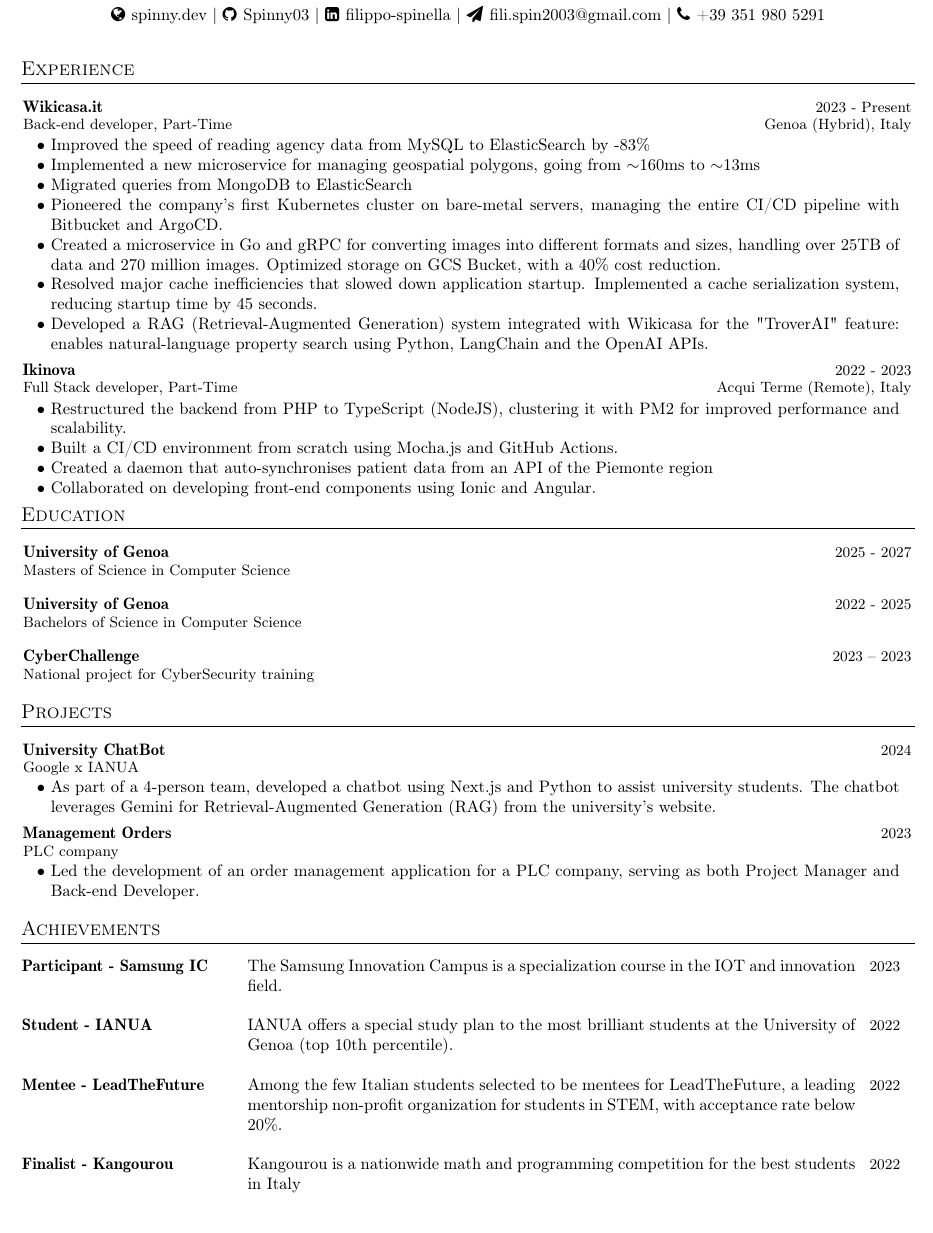
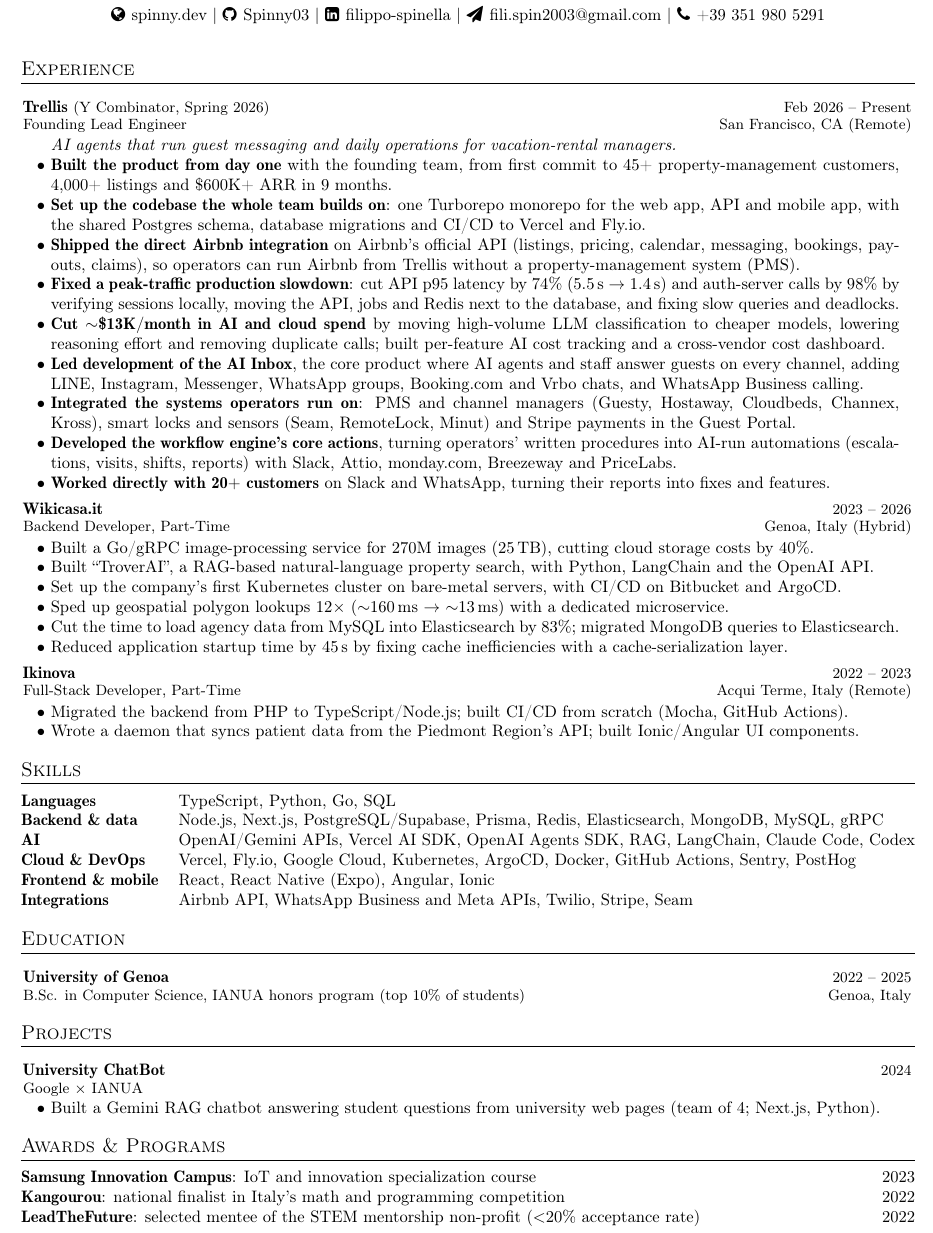
Before and after one commit to Spinny03/resume, a LaTeX CV (cv.tex): part of the page, cut so that both start at the same text. Compiled offline with pdfLaTeX.

Commit message:
Rewrite CV around Trellis with impact-focused bullets
Add Trellis experience, skills section and tighter wording; remove the
UniGe MSc, CyberChallenge and the Management Orders project.

Co-Authored-By: Claude Opus 5.5 <noreply@anthropic.com>

```diff
--- a/cv.tex
+++ b/cv.tex
@@ -13,6 +13,7 @@
 \usepackage{verbatim}
 \usepackage{enumitem}
 \usepackage[hidelinks]{hyperref}
+\hypersetup{pdftitle={Filippo Spinella - Resume}, pdfauthor={Filippo Spinella}}
 \usepackage{fancyhdr}
 \usepackage{multicol}
 \usepackage{graphicx}
@@ -123,110 +124,98 @@
 \resumeSubHeadingListStart
 
 \resumeExp
+{\href{https://www.trellistech.com/}{Trellis} \textmd{\footnotesize(Y Combinator, Spring 2026)}}
+{Founding Lead Engineer}
+{Feb 2026 -- Present}
+{San Francisco, CA (Remote)}
+\resumeItemListStart
+\item[] \textit{AI agents that run guest messaging and daily operations for vacation-rental managers.}
+\item[$\bullet$] \textbf{Built the product from day one} with the founding team, from first commit to 45+ property-management customers, 4,000+ listings and \$600K+ ARR in 9 months.
+\item[$\bullet$] \textbf{Set up the codebase the whole team builds on}: one Turborepo monorepo for the web app, API and mobile app, with the shared Postgres schema, database migrations and CI/CD to Vercel and Fly.io.
+\item[$\bullet$] \textbf{Shipped the direct Airbnb integration} on Airbnb's official API (listings, pricing, calendar, messaging, bookings, payouts, claims), so operators can run Airbnb from Trellis without a property-management system (PMS).
+\item[$\bullet$] \textbf{Fixed a peak-traffic production slowdown}: cut API p95 latency by 74\% (5.5\,s $\rightarrow$ 1.4\,s) and auth-server calls by 98\% by verifying sessions locally, moving the API, jobs and Redis next to the database, and fixing slow queries and deadlocks.
+\item[$\bullet$] \textbf{Cut $\sim$\$13K/month in AI and cloud spend} by moving high-volume LLM classification to cheaper models, lowering reasoning effort and removing duplicate calls; built per-feature AI cost tracking and a cross-vendor cost dashboard.
+\item[$\bullet$] \textbf{Led development of the AI Inbox}, the core product where AI agents and staff answer guests on every channel, adding LINE, Instagram, Messenger, WhatsApp groups, Booking.com and Vrbo chats, and WhatsApp Business calling.
+\item[$\bullet$] \textbf{Integrated the systems operators run on}: PMS and channel managers (Guesty, Hostaway, Cloudbeds, Channex, Kross), smart locks and sensors (Seam, RemoteLock, Minut) and Stripe payments in the Guest Portal.
+\item[$\bullet$] \textbf{Developed the workflow engine's core actions}, turning operators' written procedures into AI-run automations (escalations, visits, shifts, reports) with Slack, Attio, monday.com, Breezeway and PriceLabs.
+\item[$\bullet$] \textbf{Worked directly with 20+ customers} on Slack and WhatsApp, turning their reports into fixes and features.
+\resumeItemListEnd
+
+\resumeExp
 {\href{https://www.wikicasa.it/}{Wikicasa.it}}
-{Back-end developer, Part-Time}
-{2023 - Present}
-{Genoa (Hybrid), Italy}
+{Backend Developer, Part-Time}
+{2023 -- 2026}
+{Genoa, Italy (Hybrid)}
 \resumeItemListStart
-\item[$\bullet$] Improved the speed of reading agency data from MySQL to ElasticSearch by -83\%
-\item[$\bullet$] Implemented a new microservice for managing geospatial polygons, going from $\sim$160ms to $\sim$13ms
-\item[$\bullet$] Migrated queries from MongoDB to ElasticSearch
-\item[$\bullet$] Pioneered the company's first Kubernetes cluster on bare-metal servers, managing the entire CI/CD pipeline with Bitbucket and ArgoCD.
-\item[$\bullet$] Created a microservice in Go and gRPC for converting images into different formats and sizes, handling over 25TB of data and 270 million images. Optimized storage on GCS Bucket, with a 40\% cost reduction.
-\item[$\bullet$] Resolved major cache inefficiencies that slowed down application startup. Implemented a cache serialization system, reducing startup time by 45 seconds.
-\item[$\bullet$] Developed a RAG (Retrieval-Augmented Generation) system integrated with Wikicasa for the "TroverAI" feature: enables natural-language property search using Python, LangChain and the OpenAI APIs.
+\item[$\bullet$] Built a Go/gRPC image-processing service for 270M images (25\,TB), cutting cloud storage costs by 40\%.
+\item[$\bullet$] Built ``TroverAI'', a RAG-based natural-language property search, with Python, LangChain and the OpenAI API.
+\item[$\bullet$] Set up the company's first Kubernetes cluster on bare-metal servers, with CI/CD on Bitbucket and ArgoCD.
+\item[$\bullet$] Sped up geospatial polygon lookups 12$\times$ ($\sim$160\,ms $\rightarrow$ $\sim$13\,ms) with a dedicated microservice.
+\item[$\bullet$] Cut the time to load agency data from MySQL into Elasticsearch by 83\%; migrated MongoDB queries to Elasticsearch.
+\item[$\bullet$] Reduced application startup time by 45\,s by fixing cache inefficiencies with a cache-serialization layer.
 \resumeItemListEnd
 
 \resumeExp
 {Ikinova}
-{Full Stack developer, Part-Time}
-{2022 - 2023}
-{Acqui Terme (Remote), Italy}
+{Full-Stack Developer, Part-Time}
+{2022 -- 2023}
+{Acqui Terme, Italy (Remote)}
 \resumeItemListStart
-\item[$\bullet$] Restructured the backend from PHP to TypeScript (NodeJS), clustering it with PM2 for improved performance and scalability.
-\item[$\bullet$] Built a CI/CD environment from scratch using Mocha.js and GitHub Actions.
-\item[$\bullet$] Created a daemon that auto-synchronises patient data from an API of the Piemonte region
-\item[$\bullet$] Collaborated on developing front-end components using Ionic and Angular.
+\item[$\bullet$] Migrated the backend from PHP to TypeScript/Node.js; built CI/CD from scratch (Mocha, GitHub Actions).
+\item[$\bullet$] Wrote a daemon that syncs patient data from the Piedmont Region's API; built Ionic/Angular UI components.
 \resumeItemListEnd
 
 \resumeSubHeadingListEnd
 \vspace{-5.5mm}
 
+%-----------SKILLS-----------------
+\section{Skills}
+\vspace{-1mm}
+{\small
+\begin{tabularx}{\textwidth}{@{}l X@{}}
+\textbf{Languages} & TypeScript, Python, Go, SQL \\
+\textbf{Backend \& data} & Node.js, Next.js, PostgreSQL/Supabase, Prisma, Redis, Elasticsearch, MongoDB, MySQL, gRPC \\
+\textbf{AI} & OpenAI/Gemini APIs, Vercel AI SDK, OpenAI Agents SDK, RAG, LangChain, Claude Code, Codex \\
+\textbf{Cloud \& DevOps} & Vercel, Fly.io, Google Cloud, Kubernetes, ArgoCD, Docker, GitHub Actions, Sentry, PostHog \\
+\textbf{Frontend \& mobile} & React, React Native (Expo), Angular, Ionic \\
+\textbf{Integrations} & Airbnb API, WhatsApp Business and Meta APIs, Twilio, Stripe, Seam \\
+\end{tabularx}}
+\vspace{-3mm}
+
 %-----------EDUCATION-----------------
-
-\vspace{-2.5mm}
 \section{Education}
-
 \resumeSubHeadingListStart
 \resumeEdu
 {University of Genoa}
-{Masters of Science in Computer Science}
-{2025 - 2027} %Event Dates
-{}
-\resumeSubHeadingListEnd
-\vspace{-2.5mm}
-
-\resumeSubHeadingListStart
-\resumeEdu
-{University of Genoa}
-{Bachelors of Science in Computer Science}
-{2022 - 2025} %Event Dates
-{}
-\resumeSubHeadingListEnd
-\vspace{-2.5mm}
-
-\resumeSubHeadingListStart
-\resumeEdu
-{CyberChallenge}
-{National project for CyberSecurity training}
-{2023 – 2023} %Event Dates
-{} %Website
+{B.Sc. in Computer Science, IANUA honors program (top 10\% of students)}
+{2022 -- 2025}
+{Genoa, Italy}
 \resumeSubHeadingListEnd
 \vspace{-2.5mm}
 
 %-----------PROJECTS-----------------
 \section{Projects}
 \resumeSubHeadingListStart
-
 \resumeProject
 {University ChatBot}
-{Google x IANUA} %Project Name, Location Name
-{2024} %Event Dates
+{Google $\times$ IANUA}
+{2024}
 {}
 \resumeItemListStart
-\item[$\bullet$]
-As part of a 4-person team, developed a chatbot using Next.js and Python to assist university students. The chatbot leverages Gemini for Retrieval-Augmented Generation (RAG) from the university's website.
+\item[$\bullet$] Built a Gemini RAG chatbot answering student questions from university web pages (team of 4; Next.js, Python).
 \resumeItemListEnd
-
-\resumeProject
-{Management Orders}
-{PLC company} %Project Name, Location Name
-{2023} %Event Dates
-{}
-\resumeItemListStart
-\item[$\bullet$]
-Led the development of an order management application for a PLC company, serving as both Project Manager and Back-end Developer.
-\resumeItemListEnd
-
 \resumeSubHeadingListEnd
-
 \vspace{-5.5mm}
 
-%-----------ACHIEVEMENTS-----------------
-
-\section{Achievements}
-\vspace{0.2mm}
-\small{\begin{tabular*}{\textwidth}[t]{p{0.22\textwidth} p{0.68\textwidth}@{\extracolsep{\fill}}r}
-
-
-\resumeAchieve{Participant - \href{https://www.samsung.com/it/campaign/innovation-campus/}{Samsung IC}}{The Samsung Innovation Campus is a specialization course in the IOT and innovation field.}{2023} \\
-\resumeAchieve{Student - \href{https://ianua.unige.it/}{IANUA}}{IANUA offers a special study plan to the most brilliant students at the University of Genoa (top 10th percentile).}{2022} \\
-\resumeAchieve{Mentee - LeadTheFuture}{Among the few Italian students selected to be mentees for LeadTheFuture, a leading mentorship non-profit organization for students in STEM, with acceptance rate below 20\%.}{2022} \\
-\resumeAchieve{Finalist - Kangourou}{Kangourou is a nationwide math and programming competition for the best students in Italy}{2022}
-
+%-----------AWARDS-----------------
+\section{Awards \& Programs}
+\vspace{-1mm}
+{\small
+\begin{tabular*}{\textwidth}{@{}l@{\extracolsep{\fill}}r@{}}
+\textbf{Samsung Innovation Campus}: IoT and innovation specialization course & 2023 \\
+\textbf{Kangourou}: national finalist in Italy's math and programming competition & 2022 \\
+\textbf{LeadTheFuture}: selected mentee of the STEM mentorship non-profit ($<$20\% acceptance rate) & 2022 \\
 \end{tabular*}}
-
-\vspace{-2.5mm}
 
 %-------------------------------------------
 \end{document}
```
Also changed, not shown: cv.pdf.
